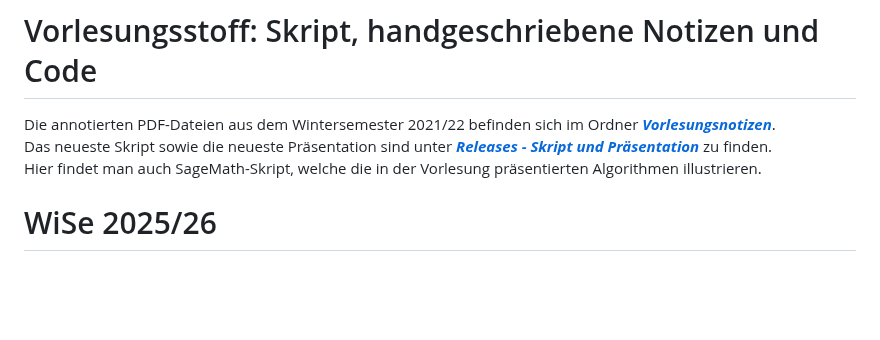
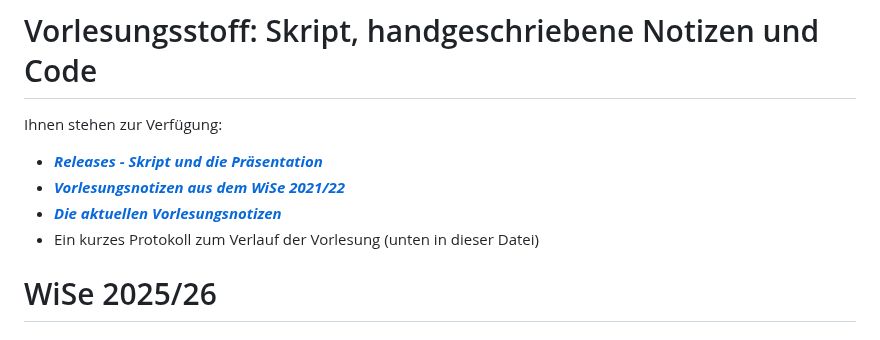
Before and after one commit to gaverkov/it1_diskrete_mathematik, a Markdown page: README.md, the part around the change. Rendered like a GitHub page; blank space fills up the shorter version.

Commit message:
Update README.md Zugriff zu den aktuellen Vorlesungsnotizen

```diff
--- a/README.md
+++ b/README.md
@@ -1,8 +1,10 @@
 # Vorlesungsstoff: Skript, handgeschriebene Notizen und Code
 
-Die annotierten PDF-Dateien aus dem Wintersemester 2021/22 befinden sich im Ordner [***Vorlesungsnotizen***](https://github.com/gaverkov/it1_diskrete_mathematik/tree/main/Vorlesungsnotizen-WiSe-2021-22). <br>
-Das neueste Skript sowie die neueste Präsentation sind unter [***Releases - Skript und Präsentation***](https://github.com/gaverkov/it1_diskrete_mathematik/releases/tag/Latest) zu finden. <br>
-Hier findet man auch SageMath-Skript, welche die in der Vorlesung präsentierten Algorithmen illustrieren.
+Ihnen stehen zur Verfügung:
+- [***Releases - Skript und die Präsentation***](https://github.com/gaverkov/it1_diskrete_mathematik/releases/tag/Latest)
+- [***Vorlesungsnotizen aus dem WiSe 2021/22***](https://github.com/gaverkov/it1_diskrete_mathematik/tree/main/Vorlesungsnotizen-WiSe-2021-22)
+- [***Die aktuellen Vorlesungsnotizen***](https://github.com/gaverkov/it1_diskrete_mathematik/tree/main/Vorlesungsnotizen-WiSe-2021-22)
+- Ein kurzes Protokoll zum Verlauf der Vorlesung (unten in dieser Datei)
 
 # WiSe 2025/26
 
```
